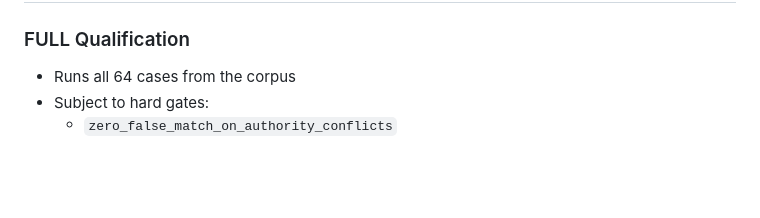
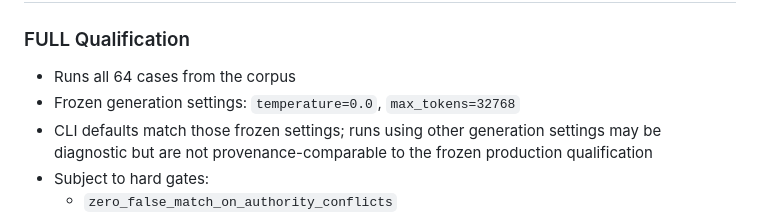
Before and after one commit to zlw1987/Product_Intelligence, a Markdown page: docs/SEMANTIC_BENCHMARK_RUNNER.md, the part around the change. Rendered like a GitHub page; blank space fills up the shorter version.

Commit message:
PRODUCT-INTEL.SEMANTIC-QWEN38-QUAL-FU1-5: document frozen generation settings

```diff
--- a/docs/SEMANTIC_BENCHMARK_RUNNER.md
+++ b/docs/SEMANTIC_BENCHMARK_RUNNER.md
@@ -77,6 +77,9 @@ Qualification artifacts must retain the literal provider/model provenance
 ### FULL Qualification
 
 - Runs all 64 cases from the corpus
+- Frozen generation settings: `temperature=0.0`, `max_tokens=32768`
+- CLI defaults match those frozen settings; runs using other generation settings
+  may be diagnostic but are not provenance-comparable to the frozen production qualification
 - Subject to hard gates:
   - `zero_false_match_on_authority_conflicts`
   - `zero_false_match_on_accessory_safety_set`
```
